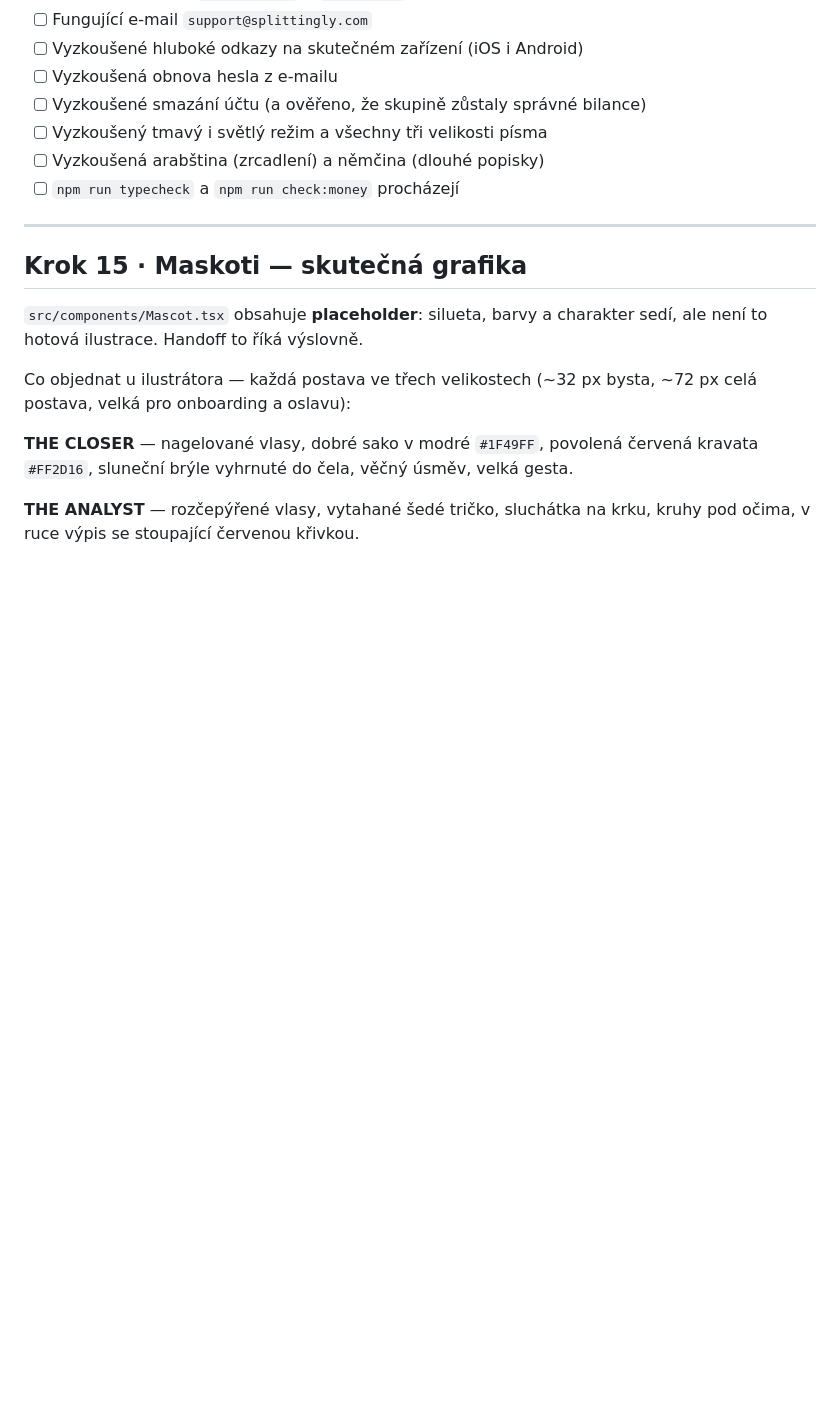
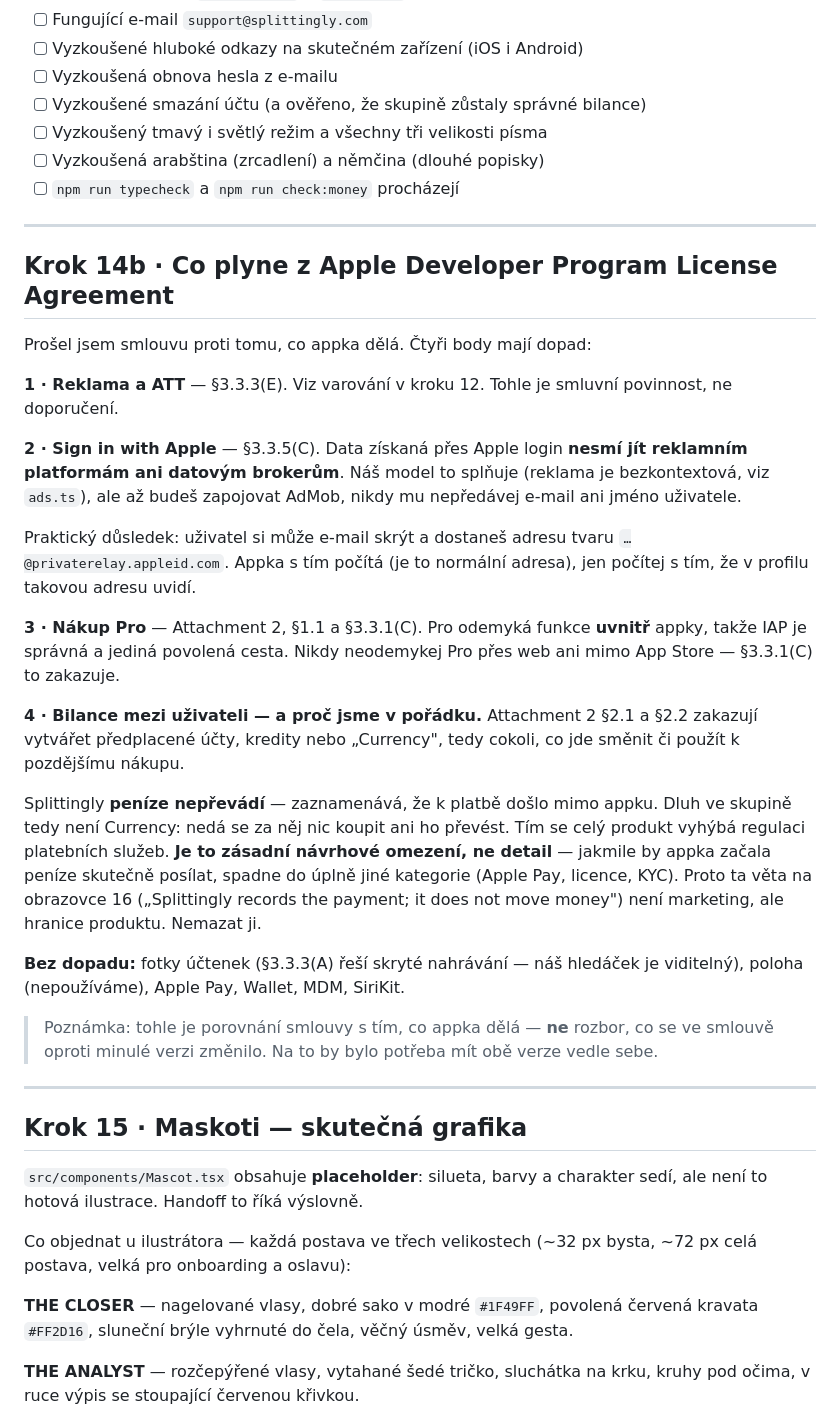
Before and after one commit to BalataV/Splittingly, a Markdown page: IMPLEMENTACE.md, the part around one of its changes. Rendered like a GitHub page; blank space fills up the shorter version.

Commit message:
Document Apple licence implications: ATT, privacy manifest, IAP scope

```diff
--- a/IMPLEMENTACE.md
+++ b/IMPLEMENTACE.md
@@ -570,6 +587,47 @@ se dotkne plátce, nikdy to, co se dotkne ostatních členů skupiny.*
 - [ ] Vyzkoušený tmavý i světlý režim a všechny tři velikosti písma
 - [ ] Vyzkoušená arabština (zrcadlení) a němčina (dlouhé popisky)
 - [ ] `npm run typecheck` a `npm run check:money` procházejí
+
+---
+
+## Krok 14b · Co plyne z Apple Developer Program License Agreement
+
+Prošel jsem smlouvu proti tomu, co appka dělá. Čtyři body mají dopad:
+
+**1 · Reklama a ATT** — §3.3.3(E). Viz varování v kroku 12. Tohle je smluvní
+povinnost, ne doporučení.
+
+**2 · Sign in with Apple** — §3.3.5(C). Data získaná přes Apple login **nesmí
+jít reklamním platformám ani datovým brokerům**. Náš model to splňuje
+(reklama je bezkontextová, viz `ads.ts`), ale až budeš zapojovat AdMob,
+nikdy mu nepředávej e-mail ani jméno uživatele.
+
+Praktický důsledek: uživatel si může e-mail skrýt a dostaneš adresu tvaru
+`…@privaterelay.appleid.com`. Appka s tím počítá (je to normální adresa),
+jen počítej s tím, že v profilu takovou adresu uvidí.
+
+**3 · Nákup Pro** — Attachment 2, §1.1 a §3.3.1(C). Pro odemyká funkce
+**uvnitř** appky, takže IAP je správná a jediná povolená cesta. Nikdy
+neodemykej Pro přes web ani mimo App Store — §3.3.1(C) to zakazuje.
+
+**4 · Bilance mezi uživateli — a proč jsme v pořádku.** Attachment 2 §2.1
+a §2.2 zakazují vytvářet předplacené účty, kredity nebo „Currency", tedy
+cokoli, co jde směnit či použít k pozdějšímu nákupu.
+
+Splittingly **peníze nepřevádí** — zaznamenává, že k platbě došlo mimo appku.
+Dluh ve skupině tedy není Currency: nedá se za něj nic koupit ani ho převést.
+Tím se celý produkt vyhýbá regulaci platebních služeb. **Je to zásadní
+návrhové omezení, ne detail** — jakmile by appka začala peníze skutečně
+posílat, spadne do úplně jiné kategorie (Apple Pay, licence, KYC).
+Proto ta věta na obrazovce 16 („Splittingly records the payment; it does not
+move money") není marketing, ale hranice produktu. Nemazat ji.
+
+**Bez dopadu:** fotky účtenek (§3.3.3(A) řeší skryté nahrávání — náš hledáček
+je viditelný), poloha (nepoužíváme), Apple Pay, Wallet, MDM, SiriKit.
+
+> Poznámka: tohle je porovnání smlouvy s tím, co appka dělá — **ne** rozbor,
+> co se ve smlouvě oproti minulé verzi změnilo. Na to by bylo potřeba mít obě
+> verze vedle sebe.
 
 ---
 
```
Also changed, not shown: other parts of IMPLEMENTACE.md (+17 -0 lines).
